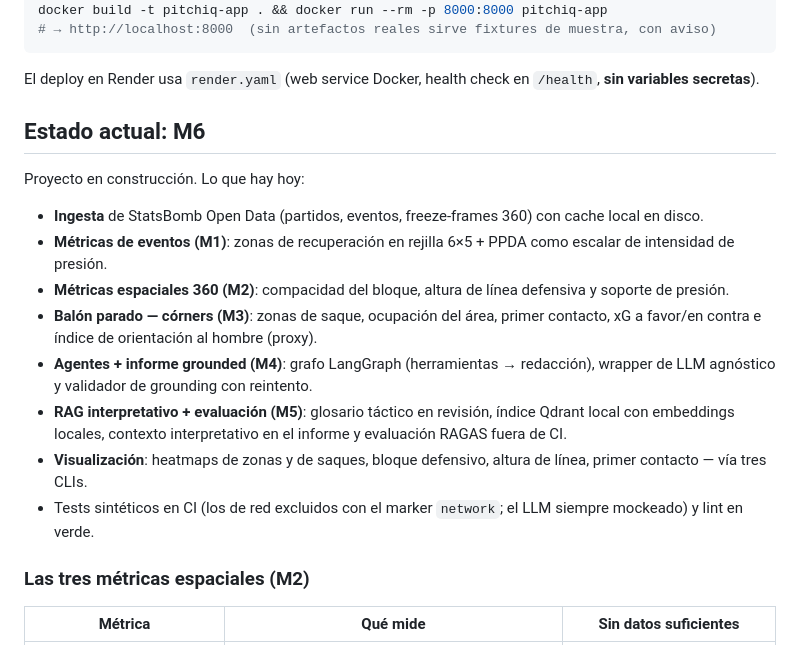
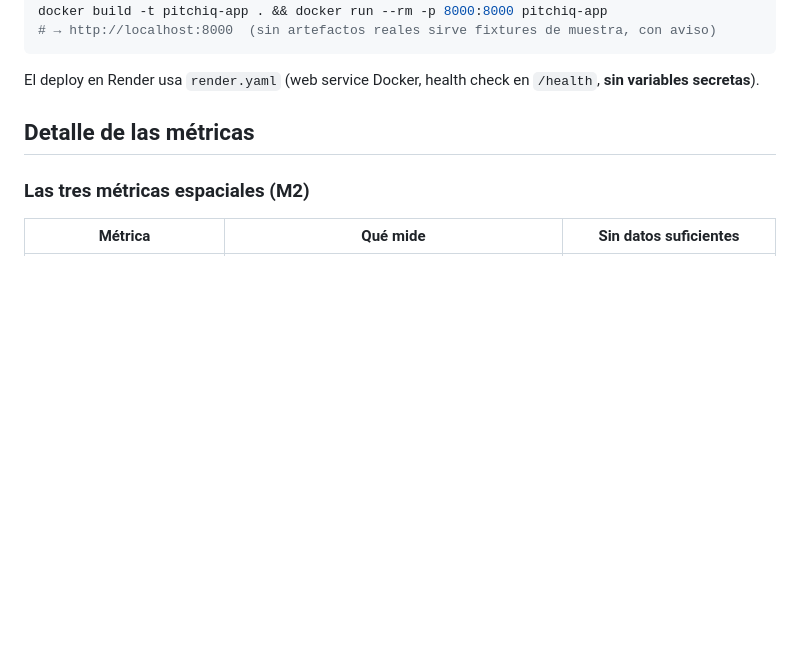
Before and after one commit to nicotimoneda/pitchiq, a Markdown page: README.md, the part around one of its changes. Rendered like a GitHub page; blank space fills up the shorter version.

```diff
--- a/README.md
+++ b/README.md
@@ -87,18 +99,7 @@ docker build -t pitchiq-app . && docker run --rm -p 8000:8000 pitchiq-app
 
 El deploy en Render usa `render.yaml` (web service Docker, health check en `/health`, **sin variables secretas**).
 
-## Estado actual: M6
-
-Proyecto en construcción. Lo que hay hoy:
-
-- **Ingesta** de StatsBomb Open Data (partidos, eventos, freeze-frames 360) con cache local en disco.
-- **Métricas de eventos (M1)**: zonas de recuperación en rejilla 6×5 + PPDA como escalar de intensidad de presión.
-- **Métricas espaciales 360 (M2)**: compacidad del bloque, altura de línea defensiva y soporte de presión.
-- **Balón parado — córners (M3)**: zonas de saque, ocupación del área, primer contacto, xG a favor/en contra e índice de orientación al hombre (proxy).
-- **Agentes + informe grounded (M4)**: grafo LangGraph (herramientas → redacción), wrapper de LLM agnóstico y validador de grounding con reintento.
-- **RAG interpretativo + evaluación (M5)**: glosario táctico en revisión, índice Qdrant local con embeddings locales, contexto interpretativo en el informe y evaluación RAGAS fuera de CI.
-- **Visualización**: heatmaps de zonas y de saques, bloque defensivo, altura de línea, primer contacto — vía tres CLIs.
-- Tests sintéticos en CI (los de red excluidos con el marker `network`; el LLM siempre mockeado) y lint en verde.
+## Detalle de las métricas
 
 ### Las tres métricas espaciales (M2)
 
```
Also changed, not shown: other parts of README.md (+21 -13 lines).
